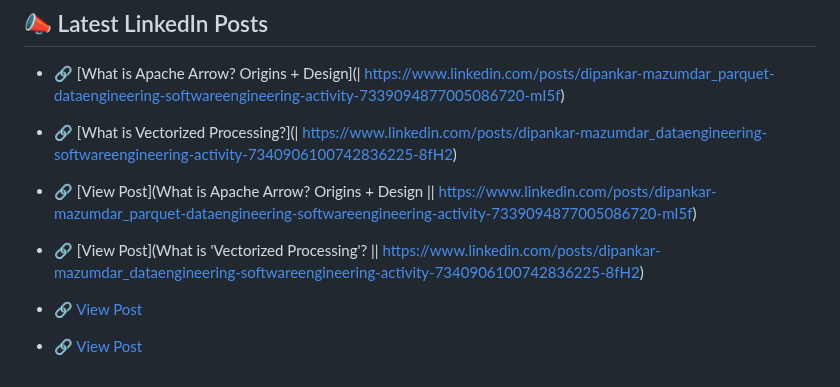
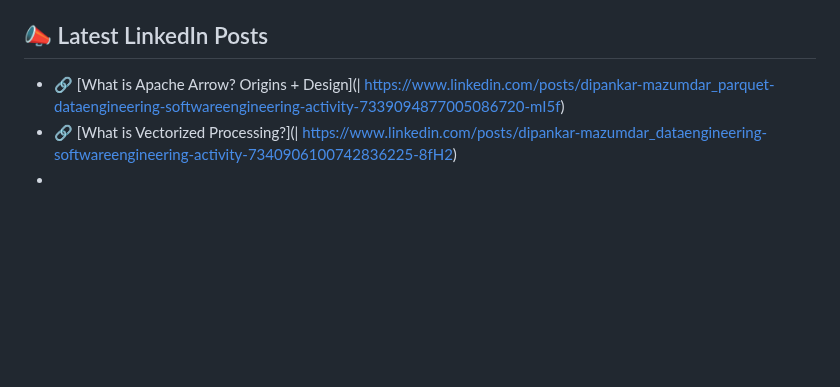
Before and after one commit to dipankarmazumdar/awesome-lakehouse-guide, a Markdown page: README.md, the part around the change. Drawn GitHub-style; blank space fills up the shorter version.

```diff
--- a/README.md
+++ b/README.md
@@ -255,10 +255,5 @@
 
 - 🔗 [What is Apache Arrow? Origins + Design](| https://www.linkedin.com/posts/dipankar-mazumdar_parquet-dataengineering-softwareengineering-activity-7339094877005086720-mI5f)
 - 🔗 [What is Vectorized Processing?](| https://www.linkedin.com/posts/dipankar-mazumdar_dataengineering-softwareengineering-activity-7340906100742836225-8fH2)
-
-- 🔗 [View Post](What is Apache Arrow? Origins + Design || https://www.linkedin.com/posts/dipankar-mazumdar_parquet-dataengineering-softwareengineering-activity-7339094877005086720-mI5f)
-- 🔗 [View Post](What is 'Vectorized Processing'? || https://www.linkedin.com/posts/dipankar-mazumdar_dataengineering-softwareengineering-activity-7340906100742836225-8fH2)
-
-- 🔗 [View Post](https://www.linkedin.com/posts/dipankar-mazumdar_parquet-dataengineering-softwareengineering-activity-7339094877005086720-mI5f)
-- 🔗 [View Post](https://www.linkedin.com/posts/dipankar-mazumdar_dataengineering-softwareengineering-activity-7340906100742836225-8fH2)
+-
 <!-- LINKEDIN_POSTS_END -->
```
